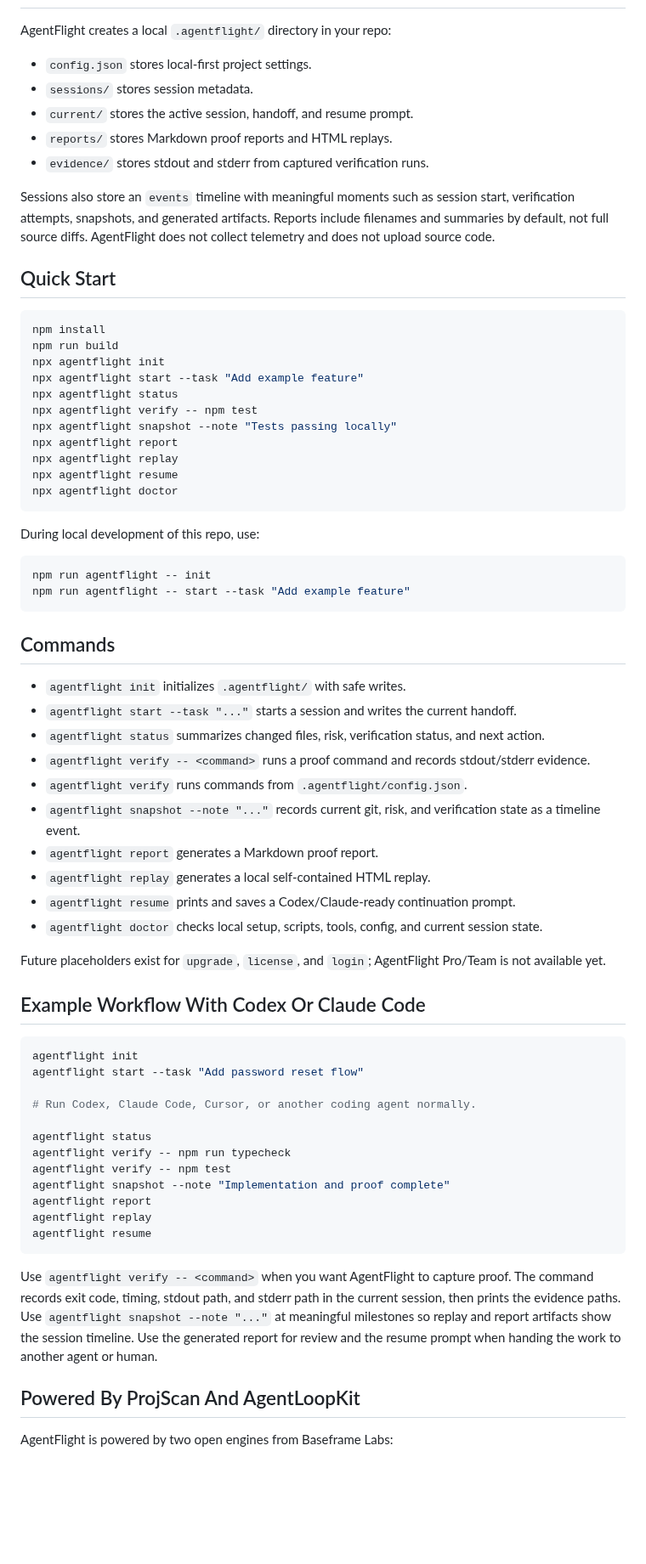
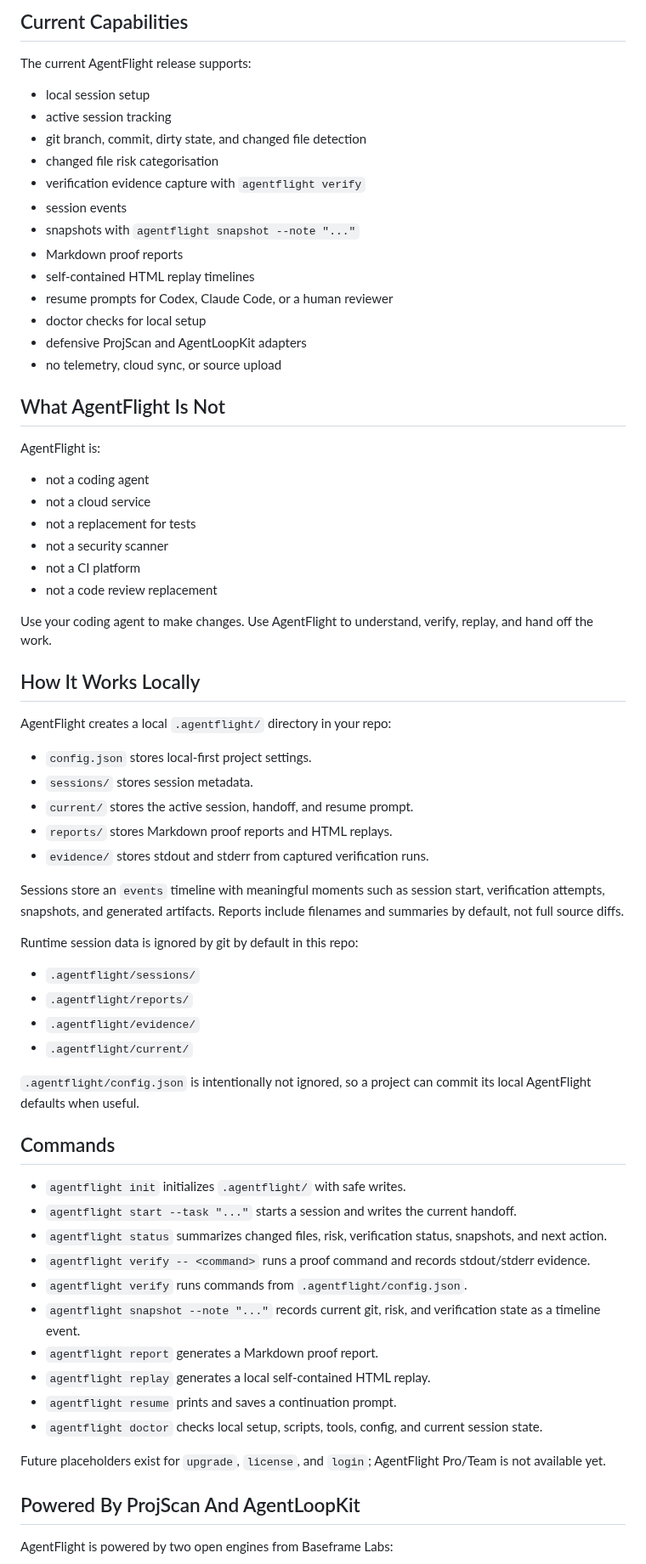
Before and after one commit to abhiyoheswaran1/AgentFlight, a Markdown page: README.md, the part around one of its changes. Shown at 85% size. GitHub-like rendering; blank space fills up the shorter version.

````diff
--- a/README.md
+++ b/README.md
@@ -22,3 +130,35 @@ AgentFlight makes those answers local, inspectable, and repeatable without uploa
+## Current Capabilities
+
+The current AgentFlight release supports:
+
+- local session setup
+- active session tracking
+- git branch, commit, dirty state, and changed file detection
+- changed file risk categorisation
+- verification evidence capture with `agentflight verify`
+- session events
+- snapshots with `agentflight snapshot --note "..."`
+- Markdown proof reports
+- self-contained HTML replay timelines
+- resume prompts for Codex, Claude Code, or a human reviewer
+- doctor checks for local setup
+- defensive ProjScan and AgentLoopKit adapters
+- no telemetry, cloud sync, or source upload
+
+## What AgentFlight Is Not
+
+AgentFlight is:
+
+- not a coding agent
+- not a cloud service
+- not a replacement for tests
+- not a security scanner
+- not a CI platform
+- not a code review replacement
+
+Use your coding agent to make changes. Use AgentFlight to understand, verify, replay, and hand off the work.
+
+## How It Works Locally
 
 AgentFlight creates a local `.agentflight/` directory in your repo:
 
@@ -28,64 +168,31 @@ AgentFlight creates a local `.agentflight/` directory in your repo:
 - `reports/` stores Markdown proof reports and HTML replays.
 - `evidence/` stores stdout and stderr from captured verification runs.
 
-Sessions also store an `events` timeline with meaningful moments such as session start, verification attempts, snapshots, and generated artifacts. Reports include filenames and summaries by default, not full source diffs. AgentFlight does not collect telemetry and does not upload source code.
+Sessions store an `events` timeline with meaningful moments such as session start, verification attempts, snapshots, and generated artifacts. Reports include filenames and summaries by default, not full source diffs.
 
-## Quick Start
+Runtime session data is ignored by git by default in this repo:
 
-```bash
-npm install
-npm run build
-npx agentflight init
-npx agentflight start --task "Add example feature"
-npx agentflight status
-npx agentflight verify -- npm test
-npx agentflight snapshot --note "Tests passing locally"
-npx agentflight report
-npx agentflight replay
-npx agentflight resume
-npx agentflight doctor
-```
+- `.agentflight/sessions/`
+- `.agentflight/reports/`
+- `.agentflight/evidence/`
+- `.agentflight/current/`
 
-During local development of this repo, use:
-
-```bash
-npm run agentflight -- init
-npm run agentflight -- start --task "Add example feature"
-```
+`.agentflight/config.json` is intentionally not ignored, so a project can commit its local AgentFlight defaults when useful.
 
 ## Commands
 
 - `agentflight init` initializes `.agentflight/` with safe writes.
 - `agentflight start --task "..."` starts a session and writes the current handoff.
-- `agentflight status` summarizes changed files, risk, verification status, and next action.
+- `agentflight status` summarizes changed files, risk, verification status, snapshots, and next action.
 - `agentflight verify -- <command>` runs a proof command and records stdout/stderr evidence.
 - `agentflight verify` runs commands from `.agentflight/config.json`.
 - `agentflight snapshot --note "..."` records current git, risk, and verification state as a timeline event.
 - `agentflight report` generates a Markdown proof report.
 - `agentflight replay` generates a local self-contained HTML replay.
-- `agentflight resume` prints and saves a Codex/Claude-ready continuation prompt.
+- `agentflight resume` prints and saves a continuation prompt.
 - `agentflight doctor` checks local setup, scripts, tools, config, and current session state.
 
 Future placeholders exist for `upgrade`, `license`, and `login`; AgentFlight Pro/Team is not available yet.
-
-## Example Workflow With Codex Or Claude Code
-
-```bash
-agentflight init
-agentflight start --task "Add password reset flow"
-
-# Run Codex, Claude Code, Cursor, or another coding agent normally.
-
-agentflight status
-agentflight verify -- npm run typecheck
-agentflight verify -- npm test
-agentflight snapshot --note "Implementation and proof complete"
-agentflight report
-agentflight replay
-agentflight resume
-```
-
-Use `agentflight verify -- <command>` when you want AgentFlight to capture proof. The command records exit code, timing, stdout path, and stderr path in the current session, then prints the evidence paths. Use `agentflight snapshot --note "..."` at meaningful milestones so replay and report artifacts show the session timeline. Use the generated report for review and the resume prompt when handing the work to another agent or human.
 
 ## Powered By ProjScan And AgentLoopKit
 
````
Also changed, not shown: other parts of README.md (+131 -51 lines), AGENTFLIGHT_DEVLOG.md (+58 -0 lines), CHANGELOG.md (+25 -0 lines), docs/examples/basic-agentflight-session.md (added, +164 -0 lines), docs/marketing/launch-notes-v0.3.0.md (added, +113 -0 lines), docs/assets/agentflight-replay-timeline.png (added), docs/assets/agentflight-terminal-demo.gif (added), 5 other files.
